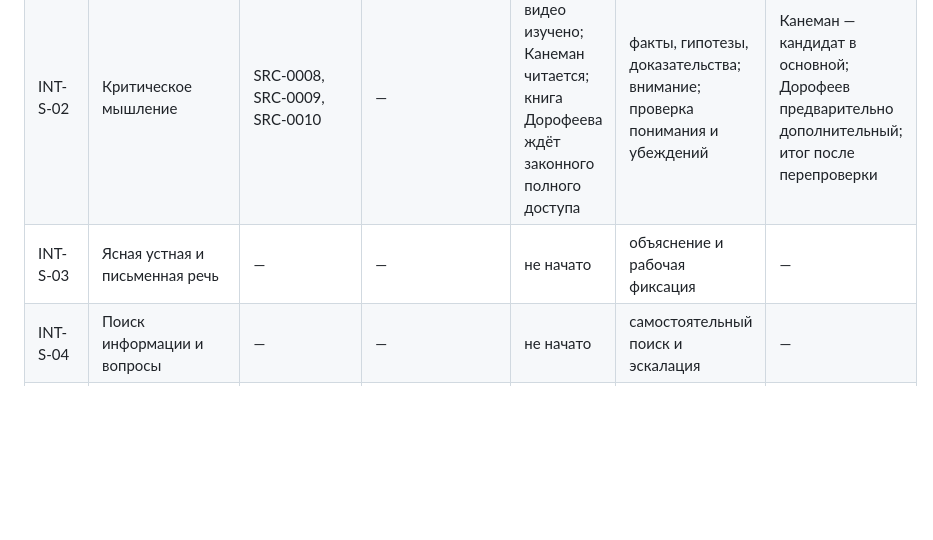
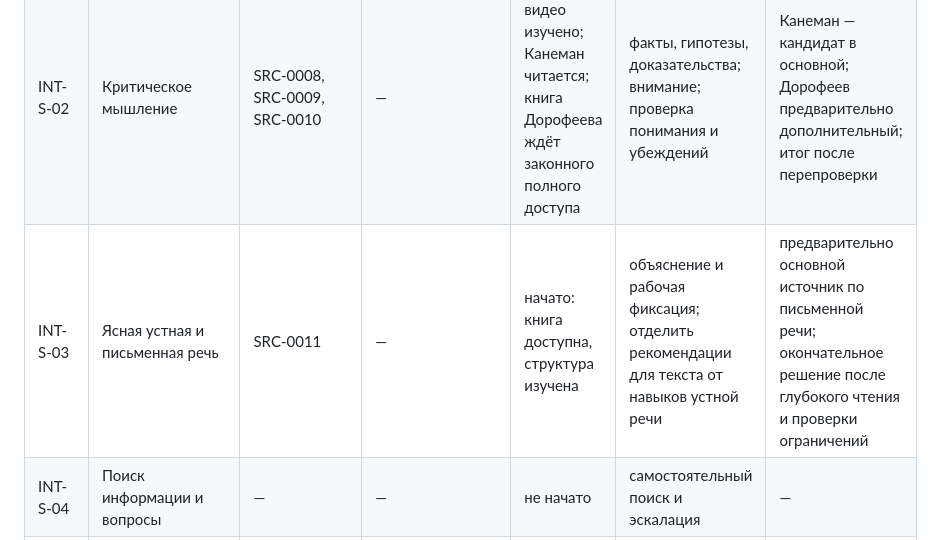
Before and after one commit to samoilovnk12-ctrl/ai-business-analyst-learning, a Markdown page: research/INTERN-SOURCE-INTAKE.md, the part around the change. Drawn GitHub-style; blank space fills up the shorter version.

```diff
--- a/research/INTERN-SOURCE-INTAKE.md
+++ b/research/INTERN-SOURCE-INTAKE.md
@@ -18,7 +18,7 @@
 |---|---|---|---|---|---|---|
 | INT-S-01 | Английский | — | — | не начато | уровень, нужный стажёру БА | — |
 | INT-S-02 | Критическое мышление | SRC-0008, SRC-0009, SRC-0010 | — | начато: видео изучено; Канеман читается; книга Дорофеева ждёт законного полного доступа | факты, гипотезы, доказательства; внимание; проверка понимания и убеждений | Канеман — кандидат в основной; Дорофеев предварительно дополнительный; итог после перепроверки |
-| INT-S-03 | Ясная устная и письменная речь | — | — | не начато | объяснение и рабочая фиксация | — |
+| INT-S-03 | Ясная устная и письменная речь | SRC-0011 | — | начато: книга доступна, структура изучена | объяснение и рабочая фиксация; отделить рекомендации для текста от навыков устной речи | предварительно основной источник по письменной речи; окончательное решение после глубокого чтения и проверки ограничений |
 | INT-S-04 | Поиск информации и вопросы | — | — | не начато | самостоятельный поиск и эскалация | — |
 | INT-S-05 | Самопрезентация | — | — | не начато | короткое представление роли и опыта | — |
 | INT-S-06 | Проведение встреч | SRC-0002, SRC-0003, SRC-0004, SRC-0005 | — | частично изучено | подготовка, проведение и фиксация | — |
```
Also changed, not shown: research/SOURCE-REGISTER.md (+1 -0 lines), research/source-cards/SRC-0011-pishi-sokrashchai.md (added, +93 -0 lines).
